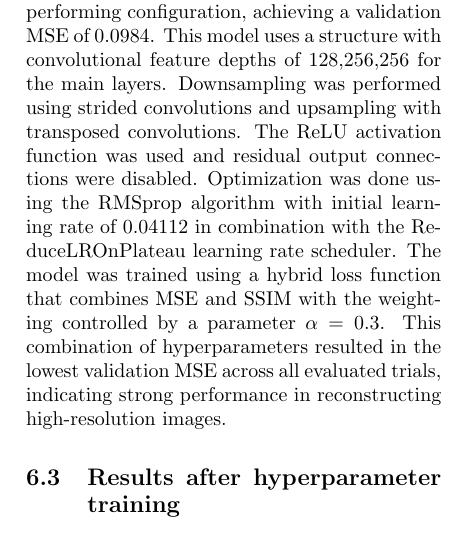
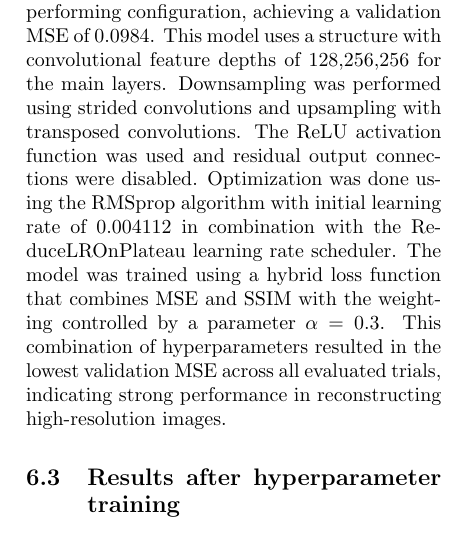
Before and after one commit to wolfdemits/VOP, a LaTeX paper (Report/main.tex): part of one column of page 17 of 26, cut so that both start at the same text. Compiled offline with pdfLaTeX.

Commit message:
Update main.tex

```diff
--- a/Report/main.tex
+++ b/Report/main.tex
@@ -664,7 +664,7 @@ Trail 54 emerges as the best-performing configuration, achieving a validation MS
 This model uses a structure with convolutional feature depths of 128,256,256 for the main layers.
 Downsampling was performed using strided convolutions and upsampling with transposed convolutions.
 The ReLU activation function was used and residual output connections were disabled.
-Optimization was done using the RMSprop algorithm with initial learning rate of 0.04112 in combination with the ReduceLROnPlateau learning rate scheduler.
+Optimization was done using the RMSprop algorithm with initial learning rate of 0.004112 in combination with the ReduceLROnPlateau learning rate scheduler.
 The model was trained using a hybrid loss function that combines MSE and SSIM with the weighting controlled by a parameter $\alpha=0.3$.
 This combination of hyperparameters resulted in the lowest validation MSE across all evaluated trials, indicating strong performance in reconstructing high-resolution images.
 
```
